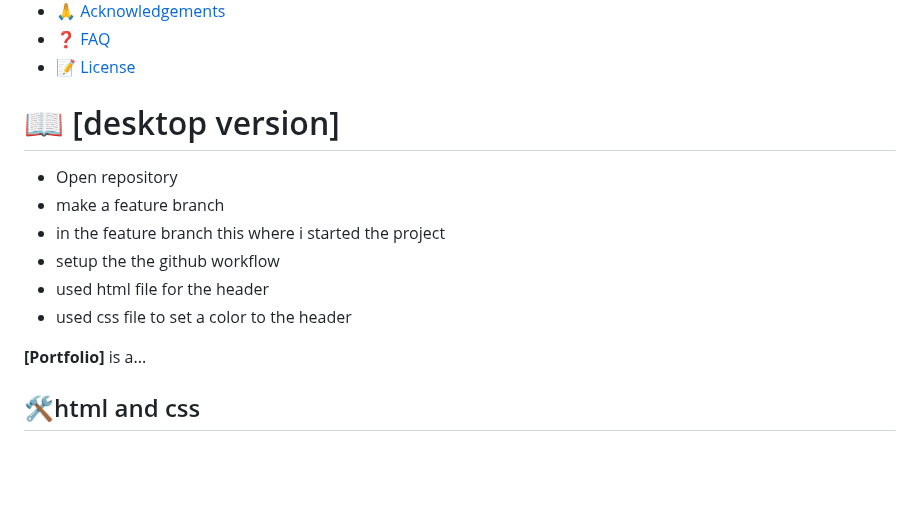
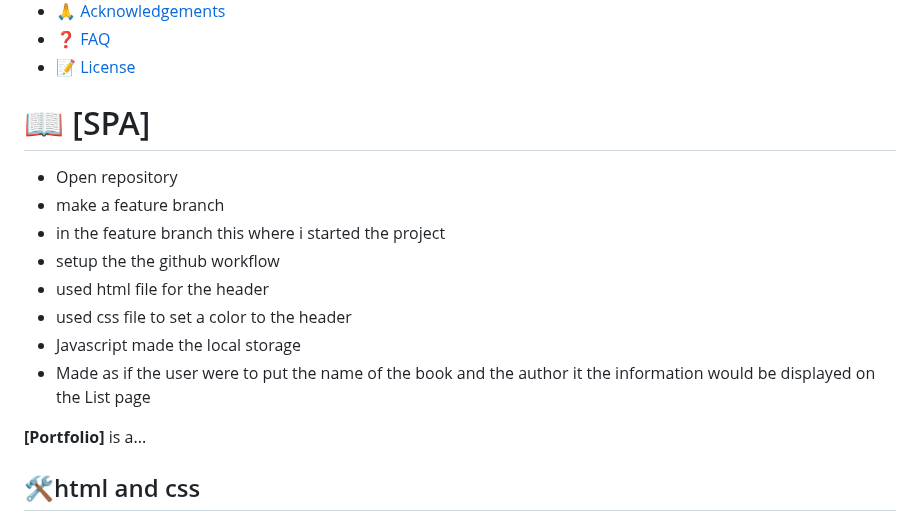
Before and after one commit to LethaboMot/Awesome-books, a Markdown page: README.md, the part around the change. Drawn GitHub-style; blank space fills up the shorter version.

```diff
--- a/README.md
+++ b/README.md
@@ -56,7 +56,7 @@ After you're finished please remove all the comments and instructions!
 
 <!-- PROJECT DESCRIPTION -->
 
-# 📖 [desktop version] <a name="about-project"></a>
+# 📖 [SPA] <a name="about-project"></a>
 
 - Open  repository
 - make a feature branch
@@ -64,6 +64,8 @@ After you're finished please remove all the comments and instructions!
 - setup the the github workflow
 - used html file for the header
 - used css file to set a color to the header
+- Javascript made the local storage
+- Made as if the user were to put the name of the book and the author it the information would be displayed on the List page
 
 **[Portfolio]** is a...
 
```
